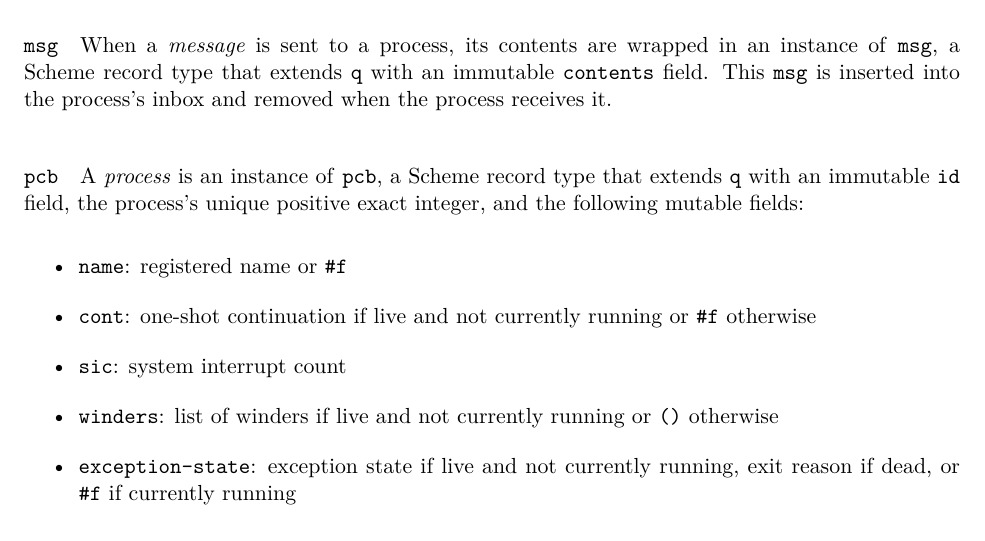
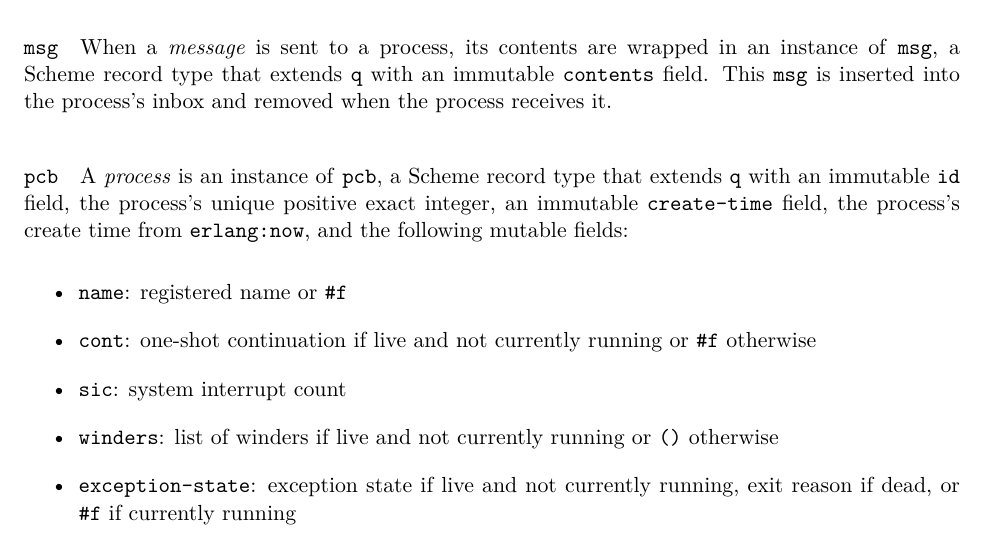
Before and after one commit to becls/swish, a LaTeX thesis (doc/swish.tex, which reads doc/swish/erlang.tex): part of page 11 of 85, cut so that both start at the same text. Compiled offline with pdfLaTeX.

Commit message:
processes now include a create-time field

```diff
--- a/doc/swish/erlang.tex
+++ b/doc/swish/erlang.tex
@@ -86,9 +86,10 @@ process receives it.
 
 \paragraph {\code{pcb}}\index{pcb@\code{pcb}}
 A \emph{process} is an instance of \code{pcb}, a Scheme record type
-that extends \code{q} with an immutable \code{id} field, the
-process's unique positive exact integer, and the following mutable
-fields:
+that extends \code{q} with an immutable \code{id} field, the process's
+unique positive exact integer, an immutable \code{create-time} field,
+the process's create time from \code{erlang:now}, and the following
+mutable fields:
 \begin{itemize}
 \item \code{name}: registered name or \code{\#f}
 \item \code{cont}: one-shot continuation if live and not currently
```
Also changed, not shown: 1 other file.
